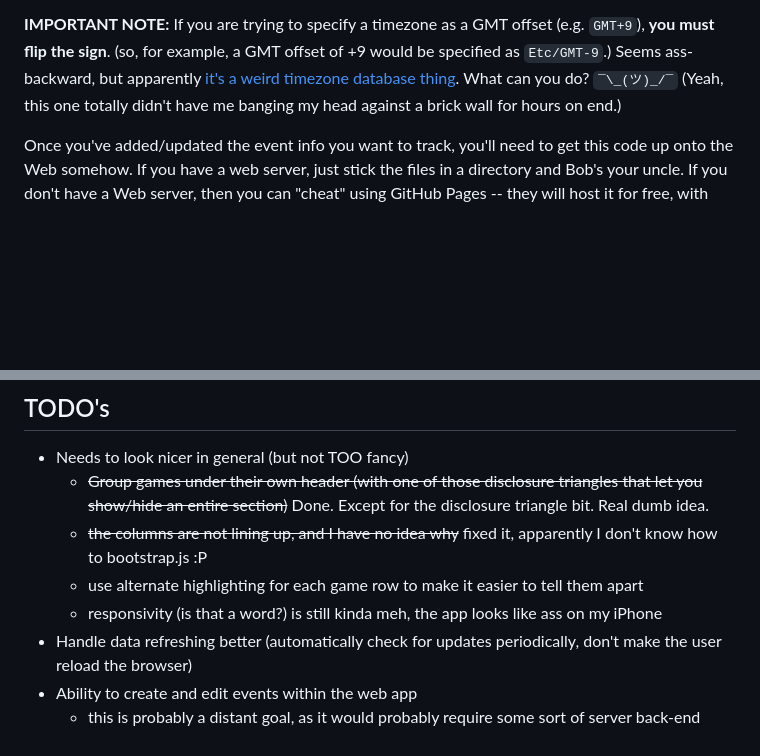
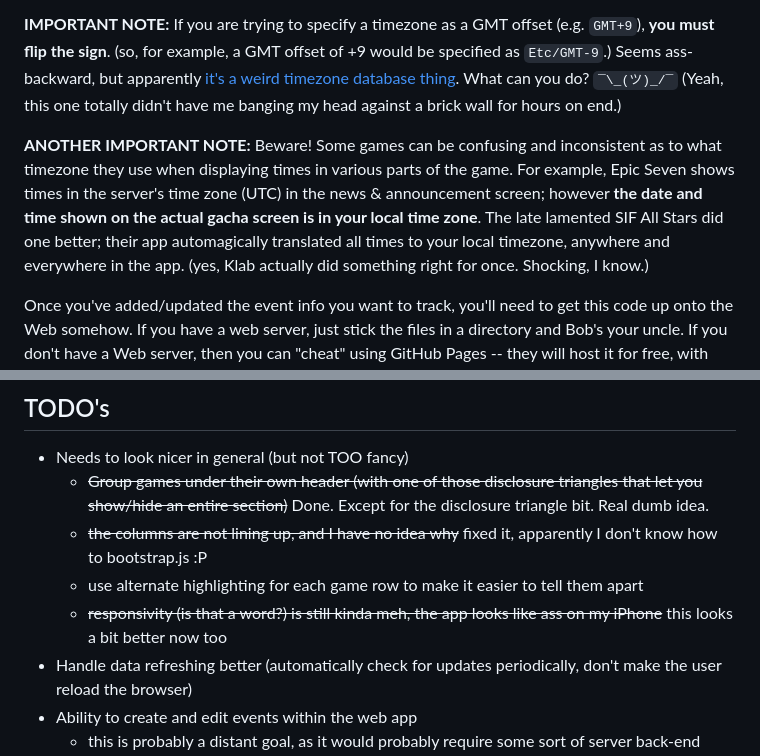
Before and after one commit to felixalexandercarao/TimeLord, a Markdown page: README.md, 2 parts joined by grey strips. GitHub-like rendering; blank space fills up the shorter version.

Commit message:
Add note about making sure what timezone a displayed time is in in a game

```diff
--- a/README.md
+++ b/README.md
@@ -52,6 +52,8 @@ Seems ass-backward, but apparently [it's a weird timezone database thing](https:
 What can you do? `¯\_(ツ)_/¯` (Yeah, this one totally didn't have me banging my head against a brick wall for hours
 on end.)
 
+**ANOTHER IMPORTANT NOTE:** Beware! Some games can be confusing and inconsistent as to what timezone they use when displaying times in various parts of the game. For example, Epic Seven shows times in the server's time zone (UTC) in the news & announcement screen; however **the date and time shown on the actual gacha screen is in your local time zone**. The late lamented SIF All Stars did one better; their app automagically translated all times to your local timezone, anywhere and everywhere in the app. (yes, Klab actually did something right for once. Shocking, I know.)
+
 Once you've added/updated the event info you want to track, you'll need to get this code up onto the Web somehow.
 If you have a web server, just stick the files in a directory and Bob's your uncle. If you don't have a Web server,
 then you can "cheat" using GitHub Pages -- they will host it for free, with
@@ -66,7 +68,7 @@ Your event counter should now be accessible at `https://yourusername.github.io/T
   - ~~Group games under their own header (with one of those disclosure triangles that let you show/hide an entire section)~~  Done. Except for the disclosure triangle bit. Real dumb idea.
   - ~~the columns are not lining up, and I have no idea why~~ fixed it, apparently I don't know how to bootstrap.js :P
   - use alternate highlighting for each game row to make it easier to tell them apart
-  - responsivity (is that a word?) is still kinda meh, the app looks like ass on my iPhone
+  - ~~responsivity (is that a word?) is still kinda meh, the app looks like ass on my iPhone~~ this looks a bit better now too
 - Handle data refreshing better (automatically check for updates periodically, don't make the user reload the browser)
 - Ability to create and edit events within the web app
   - this is probably a distant goal, as it would probably require some sort of server back-end
```
